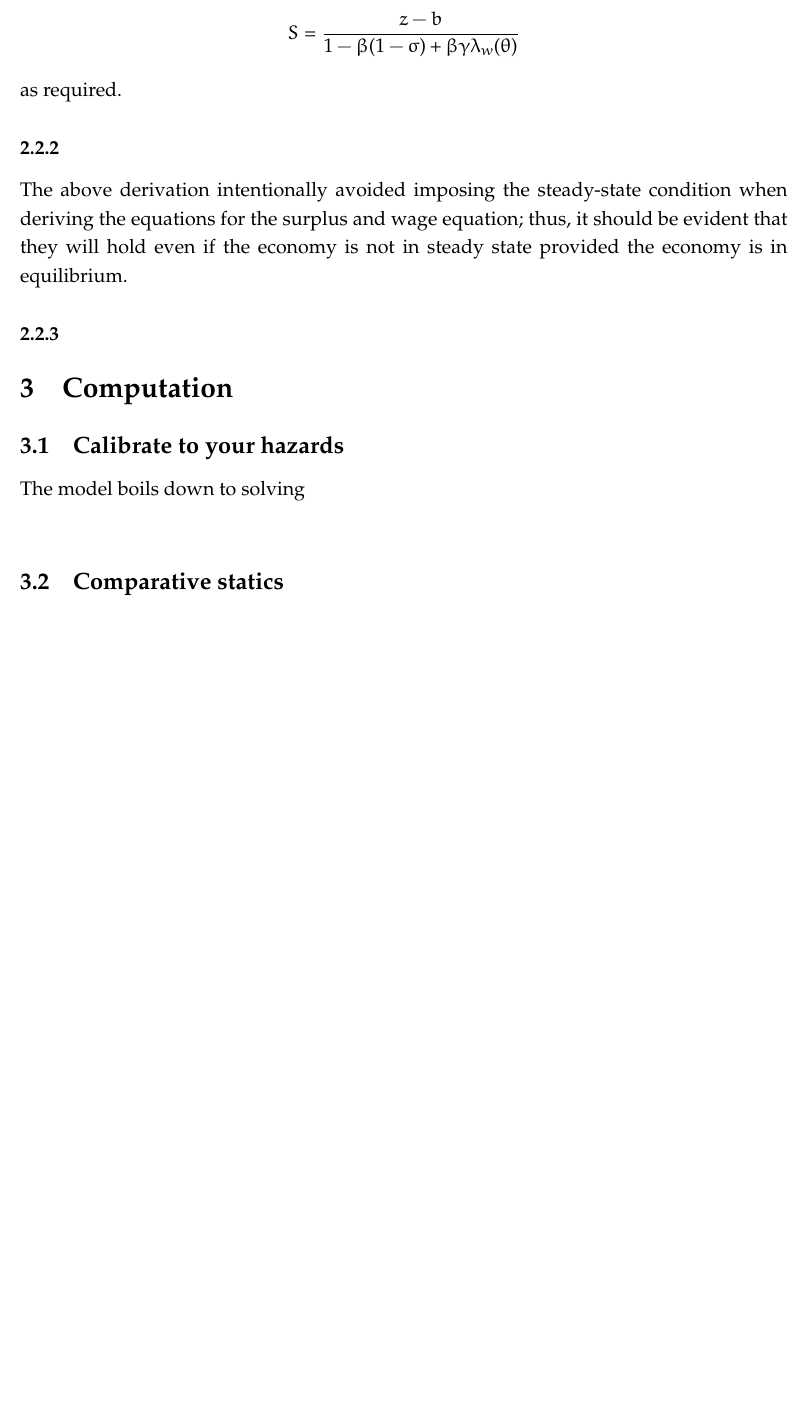
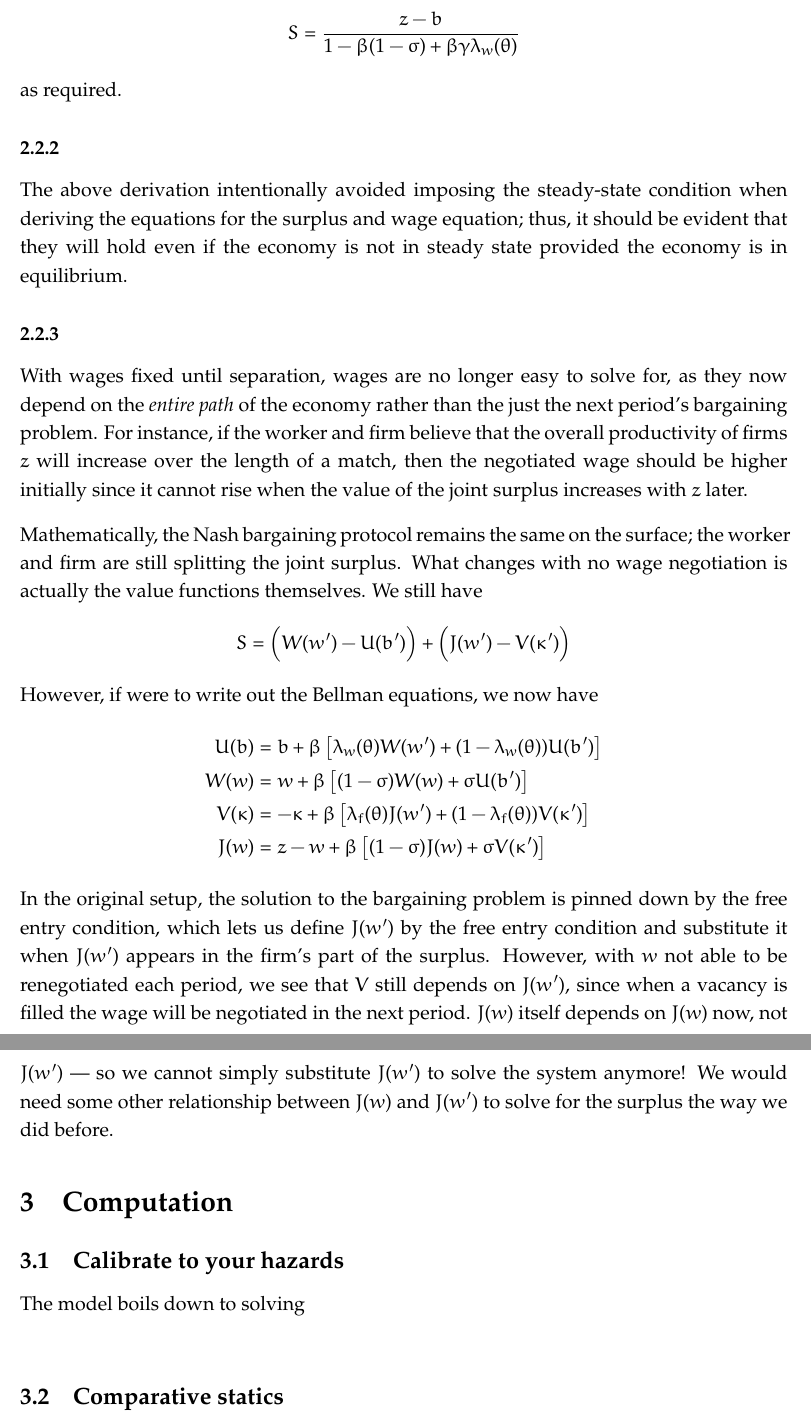
Before and after one commit to AFB-TUV/Fall-2026, a LaTeX problem sheet (Macro/Homework 1/Homework 1.tex): part of page 10 of 10 before the commit and two parts of pages 10 and 11 of 11 after it, the two joined at a grey line, cut so that both start at the same text, the shorter picture padded with empty space. Compiled offline with pdfLaTeX.

Commit message:
files from the rest of week 3

```diff
--- a/Macro/Homework 1/Homework 1.tex
+++ b/Macro/Homework 1/Homework 1.tex
@@ -222,6 +224,19 @@
 	The above derivation intentionally avoided imposing the steady-state condition when deriving the equations for the surplus and wage equation; thus, it should be evident that they will hold even if the economy is not in steady state provided the economy is in equilibrium.
 
 	\subsubsection{}
+
+	With wages fixed until separation, wages are no longer easy to solve for, as they now depend on the \emph{entire path} of the economy rather than the just the next period's bargaining problem. For instance, if the worker and firm believe that the overall productivity of firms \(z\) will increase over the length of a match, then the negotiated wage should be higher initially since it cannot rise when the value of the joint surplus increases with \(z\) later.
+
+	Mathematically, the Nash bargaining protocol remains the same on the surface; the worker and firm are still splitting the joint surplus. What changes with no wage negotiation is actually the value functions themselves. We still have
+	\[ S = \Big(W(w') - U(b')\Big) + \Big(J(w') - V(\kappa')\Big)  \]
+	However, if were to write out the Bellman equations, we now have
+\begin{align*}
+	U(b) &= b + \beta \left[\lambda_w(\theta) W(w') + (1 - \lambda_w(\theta)) U(b')\right]\\
+	W(w) &= w + \beta \left[(1 - \sigma) W(w) + \sigma U(b')\right]\\
+	V(\kappa) &= - \kappa + \beta \left[\lambda_f(\theta) J(w') + (1 - \lambda_f(\theta)) V(\kappa')\right]\\
+	J(w) &= z - w + \beta \left[(1-\sigma) J(w) + \sigma V(\kappa')\right]
+	\end{align*}
+	In the original setup, the solution to the bargaining problem is pinned down by the free entry condition, which lets us define \(J(w')\) by the free entry condition and substitute it when \(J(w')\) appears in the firm's part of the surplus. However, with \(w\) not able to be renegotiated each period, we see that \(V\) still depends on \(J(w')\), since when a vacancy is filled the wage will be negotiated in the next period. \(J(w)\) itself depends on \(J(w)\) now, not \(J(w')\) --- so we cannot simply substitute \(J(w')\) to solve the system anymore! We would need some other relationship between \(J(w)\) and \(J(w')\) to solve for the surplus the way we did before.
 
 	\section{Computation}
 
```
Also changed, not shown: ALTAM/Homework 1.pdf (added), Actuarial Corporate Finance/Homework 4.pdf (added), Macro/Homework 1/Homework 1.pdf, Macro/Homework 1/Homework 1.tex (16 more changed lines).
